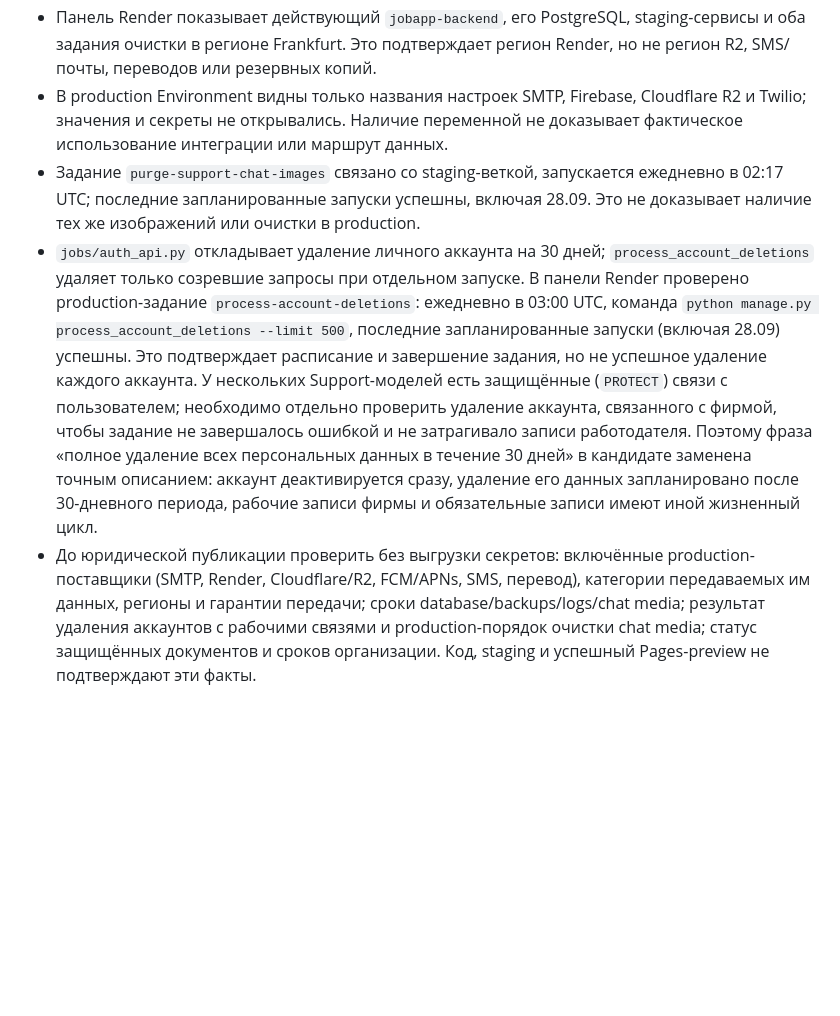
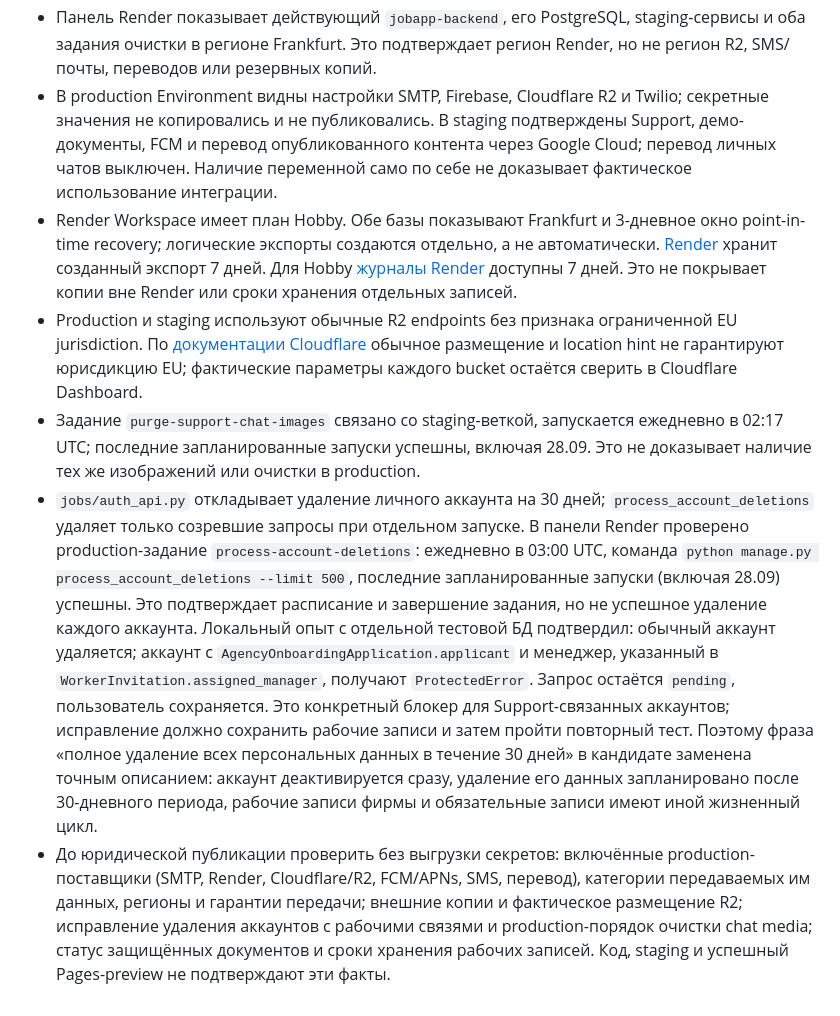
Before and after one commit to Treosha1991/jobhub-site, a Markdown page: SUPPORT_CONTENT_SPEC.md, the part around the change. Rendered like a GitHub page; blank space fills up the shorter version.

Commit message:
docs: record production retention and deletion audit

```diff
--- a/SUPPORT_CONTENT_SPEC.md
+++ b/SUPPORT_CONTENT_SPEC.md
@@ -147,9 +147,22 @@ JobHub сам по себе не отдельное юридическое ли
 - Панель Render показывает действующий `jobapp-backend`, его PostgreSQL,
   staging-сервисы и оба задания очистки в регионе Frankfurt. Это подтверждает
   регион Render, но не регион R2, SMS/почты, переводов или резервных копий.
-- В production Environment видны только названия настроек SMTP, Firebase,
-  Cloudflare R2 и Twilio; значения и секреты не открывались. Наличие переменной
-  не доказывает фактическое использование интеграции или маршрут данных.
+- В production Environment видны настройки SMTP, Firebase, Cloudflare R2 и
+  Twilio; секретные значения не копировались и не публиковались. В staging
+  подтверждены Support, демо-документы, FCM и перевод опубликованного контента
+  через Google Cloud; перевод личных чатов выключен. Наличие переменной
+  само по себе не доказывает фактическое использование интеграции.
+- Render Workspace имеет план Hobby. Обе базы показывают Frankfurt и 3-дневное
+  окно point-in-time recovery; логические экспорты создаются отдельно, а не
+  автоматически. [Render](https://render.com/docs/postgresql-backups) хранит
+  созданный экспорт 7 дней. Для Hobby
+  [журналы Render](https://render.com/docs/logging) доступны 7 дней.
+  Это не покрывает копии вне Render или сроки хранения отдельных записей.
+- Production и staging используют обычные R2 endpoints без признака
+  ограниченной EU jurisdiction. По
+  [документации Cloudflare](https://developers.cloudflare.com/r2/reference/data-location/)
+  обычное размещение и location hint не гарантируют юрисдикцию EU; фактические
+  параметры каждого bucket остаётся сверить в Cloudflare Dashboard.
 - Задание `purge-support-chat-images` связано со staging-веткой, запускается
   ежедневно в 02:17 UTC; последние запланированные запуски успешны, включая
   28.09. Это не доказывает наличие тех же изображений или очистки в production.
@@ -160,10 +173,12 @@ JobHub сам по себе не отдельное юридическое ли
   `python manage.py process_account_deletions --limit 500`, последние
   запланированные запуски (включая 28.09) успешны. Это подтверждает
   расписание и завершение задания, но не успешное удаление каждого аккаунта.
-  У нескольких
-  Support-моделей есть защищённые (`PROTECT`) связи с пользователем; необходимо
-  отдельно проверить удаление аккаунта, связанного с фирмой, чтобы задание не
-  завершалось ошибкой и не затрагивало записи работодателя. Поэтому
+  Локальный опыт с отдельной тестовой БД подтвердил: обычный аккаунт
+  удаляется; аккаунт с `AgencyOnboardingApplication.applicant` и менеджер,
+  указанный в `WorkerInvitation.assigned_manager`, получают
+  `ProtectedError`. Запрос остаётся `pending`, пользователь сохраняется.
+  Это конкретный блокер для Support-связанных аккаунтов; исправление должно
+  сохранить рабочие записи и затем пройти повторный тест. Поэтому
   фраза «полное удаление всех персональных данных в течение 30 дней»
   в кандидате заменена точным описанием: аккаунт деактивируется сразу,
   удаление его данных запланировано после 30-дневного периода, рабочие
@@ -171,7 +186,7 @@ JobHub сам по себе не отдельное юридическое ли
 - До юридической публикации проверить без выгрузки секретов: включённые
   production-поставщики (SMTP, Render, Cloudflare/R2, FCM/APNs, SMS,
   перевод), категории передаваемых им данных, регионы и гарантии передачи;
-  сроки database/backups/logs/chat media; результат удаления аккаунтов с
-  рабочими связями и production-порядок очистки chat media; статус защищённых
-  документов и сроков организации.
+  внешние копии и фактическое размещение R2; исправление удаления аккаунтов
+  с рабочими связями и production-порядок очистки chat media; статус
+  защищённых документов и сроки хранения рабочих записей.
   Код, staging и успешный Pages-preview не подтверждают эти факты.
```
